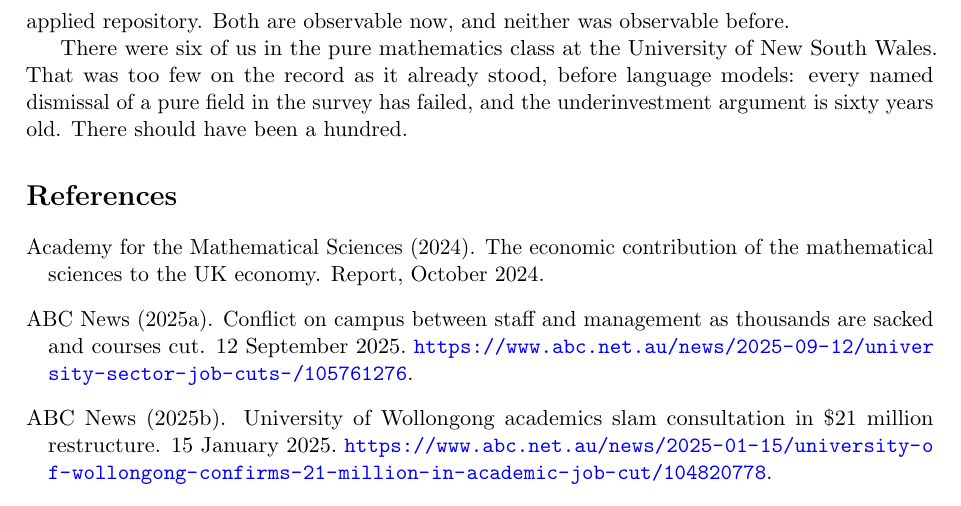
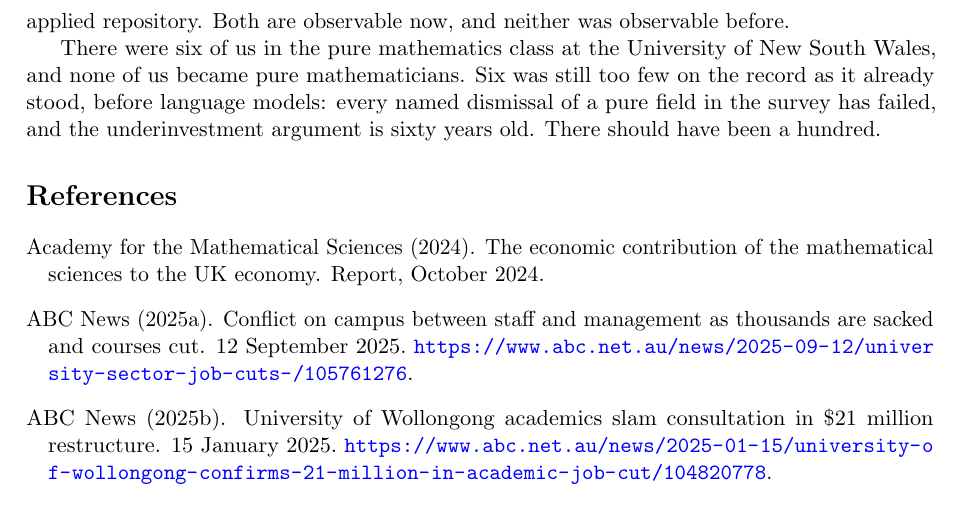
Before and after one commit to microprediction/pure, a LaTeX paper (papers/mathematics-welfare/mathematics-welfare.tex): part of page 12 of 15, cut so that both start at the same text. Compiled offline with pdfLaTeX.

Commit message:
Closing: none of the six became pure mathematicians
Co-Authored-By: Claude Fable 5.1 <noreply@anthropic.com>

```diff
--- a/papers/mathematics-welfare/mathematics-welfare.tex
+++ b/papers/mathematics-welfare/mathematics-welfare.tex
@@ -268,7 +268,7 @@ Society needs more investment in pure mathematics. Whether the right multiple on
 
 The reach multiplier is the assumption the table depends on most, and it is now measurable. Two proxies suggest themselves: the share of model-assisted code changes that invoke a named mathematical result, and the lag between a mathematics preprint and its first appearance in an applied repository. Both are observable now, and neither was observable before.
 
-There were six of us in the pure mathematics class at the University of New South Wales. That was too few on the record as it already stood, before language models: every named dismissal of a pure field in the survey has failed, and the underinvestment argument is sixty years old. There should have been a hundred.
+There were six of us in the pure mathematics class at the University of New South Wales, and none of us became pure mathematicians. Six was still too few on the record as it already stood, before language models: every named dismissal of a pure field in the survey has failed, and the underinvestment argument is sixty years old. There should have been a hundred.
 
 \begin{thebibliography}{99}
 
```
Also changed, not shown: docs/mathematics-welfare.pdf.
